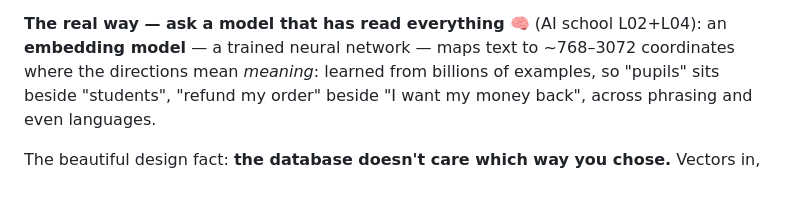
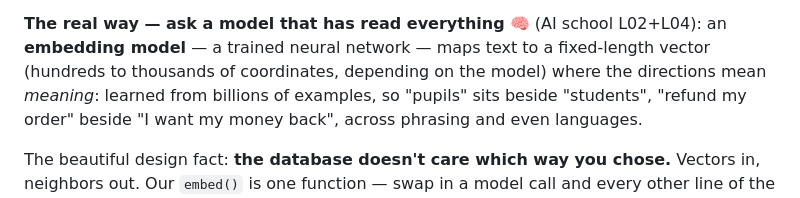
Before and after one commit to BaluRaut/learn-vectordb-school, a Markdown page: lessons/02-text-to-vectors/README.md, the part around one of its changes. GitHub-like rendering.

```diff
--- a/lessons/02-text-to-vectors/README.md
+++ b/lessons/02-text-to-vectors/README.md
@@ -25,7 +25,8 @@ half of hybrid search.
 
 **The real way — ask a model that has read everything** 🧠 (AI school
 L02+L04): an **embedding model** — a trained neural network — maps text
-to ~768–3072 coordinates where the directions mean *meaning*: learned
+to a fixed-length vector (hundreds to thousands of coordinates, depending
+on the model) where the directions mean *meaning*: learned
 from billions of examples, so "pupils" sits beside "students", "refund my
 order" beside "I want my money back", across phrasing and even languages.
 
```
Also changed, not shown: other parts of lessons/02-text-to-vectors/README.md (+1 -1 lines), lessons/01-why-vector-db/README.md (+2 -1 lines).
